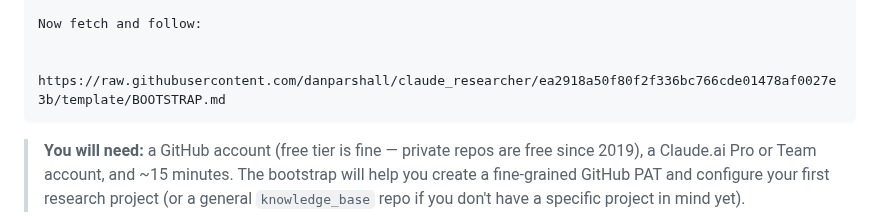
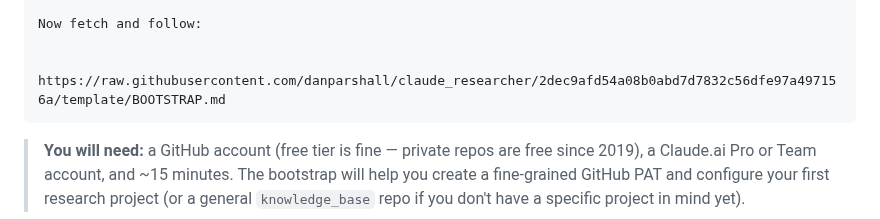
Before and after one commit to danparshall/claude_researcher, a Markdown page: README.md, the part around the change. GitHub-like rendering.

Commit message:
repin: README bootstrap-entry URL -> 2dec9afd54

````diff
--- a/README.md
+++ b/README.md
@@ -22,7 +22,7 @@ Sensitive operations (repo creation, PAT handling, file writes, claude.ai settin
 
 Now fetch and follow:
 
-  https://raw.githubusercontent.com/danparshall/claude_researcher/ea2918a50f80f2f336bc766cde01478af0027e3b/template/BOOTSTRAP.md
+  https://raw.githubusercontent.com/danparshall/claude_researcher/2dec9afd54a08b0abd7d7832c56dfe97a497156a/template/BOOTSTRAP.md
 ```
 
 > **You will need:** a GitHub account (free tier is fine — private repos are free since 2019), a Claude.ai Pro or Team account, and ~15 minutes. The bootstrap will help you create a fine-grained GitHub PAT and configure your first research project (or a general `knowledge_base` repo if you don't have a specific project in mind yet).
````
